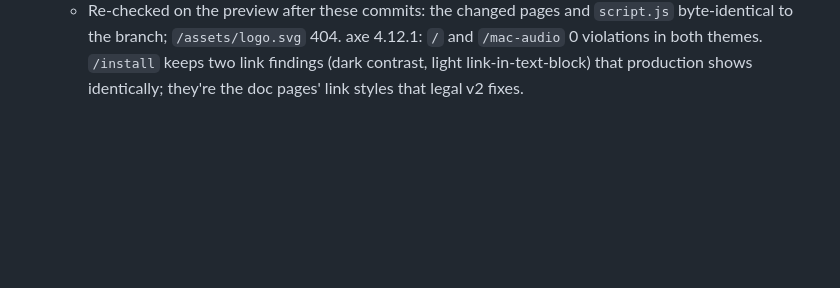
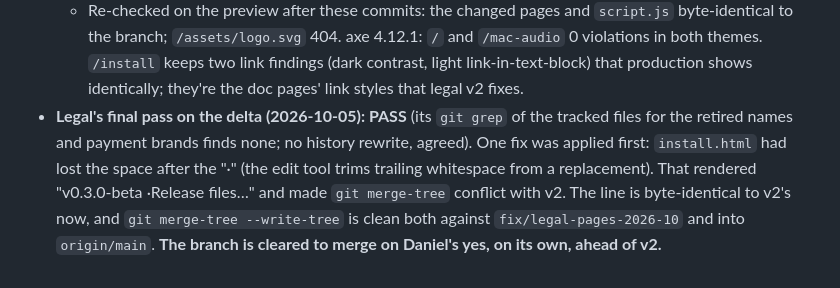
Before and after one commit to Freelance-Easy/freelance-easy-site, a Markdown page: HANDOFF.md, the part around the change. GitHub-like rendering; blank space fills up the shorter version.

Commit message:
HANDOFF: legal's final PASS; merge-tree clean against v2 and main
Co-Authored-By: Claude Opus 5.5 <noreply@anthropic.com>

```diff
--- a/HANDOFF.md
+++ b/HANDOFF.md
@@ -405,3 +405,4 @@ Legal's demo-data rule G11 (vault `03 - Operations/Legal & Compliance Audit —
   - the four stale version lines → v0.3.0-beta (the Latest release since 2026-10-03): `install.html` and the footers of `/`, `/mac-audio`, `/audio`. They're identical to legal v2's edits of the same lines, so either merge order is clean;
   - `assets/logo.svg` removed.
   - Re-checked on the preview after these commits: the changed pages and `script.js` byte-identical to the branch; `/assets/logo.svg` 404. axe 4.12.1: `/` and `/mac-audio` 0 violations in both themes. `/install` keeps two link findings (dark contrast, light link-in-text-block) that production shows identically; they're the doc pages' link styles that legal v2 fixes.
+- **Legal's final pass on the delta (2026-10-05): PASS** (its `git grep` of the tracked files for the retired names and payment brands finds none; no history rewrite, agreed). One fix was applied first: `install.html` had lost the space after the "·" (the edit tool trims trailing whitespace from a replacement). That rendered "v0.3.0-beta ·Release files…" and made `git merge-tree` conflict with v2. The line is byte-identical to v2's now, and `git merge-tree --write-tree` is clean both against `fix/legal-pages-2026-10` and into `origin/main`. **The branch is cleared to merge on Daniel's yes, on its own, ahead of v2.**
```
